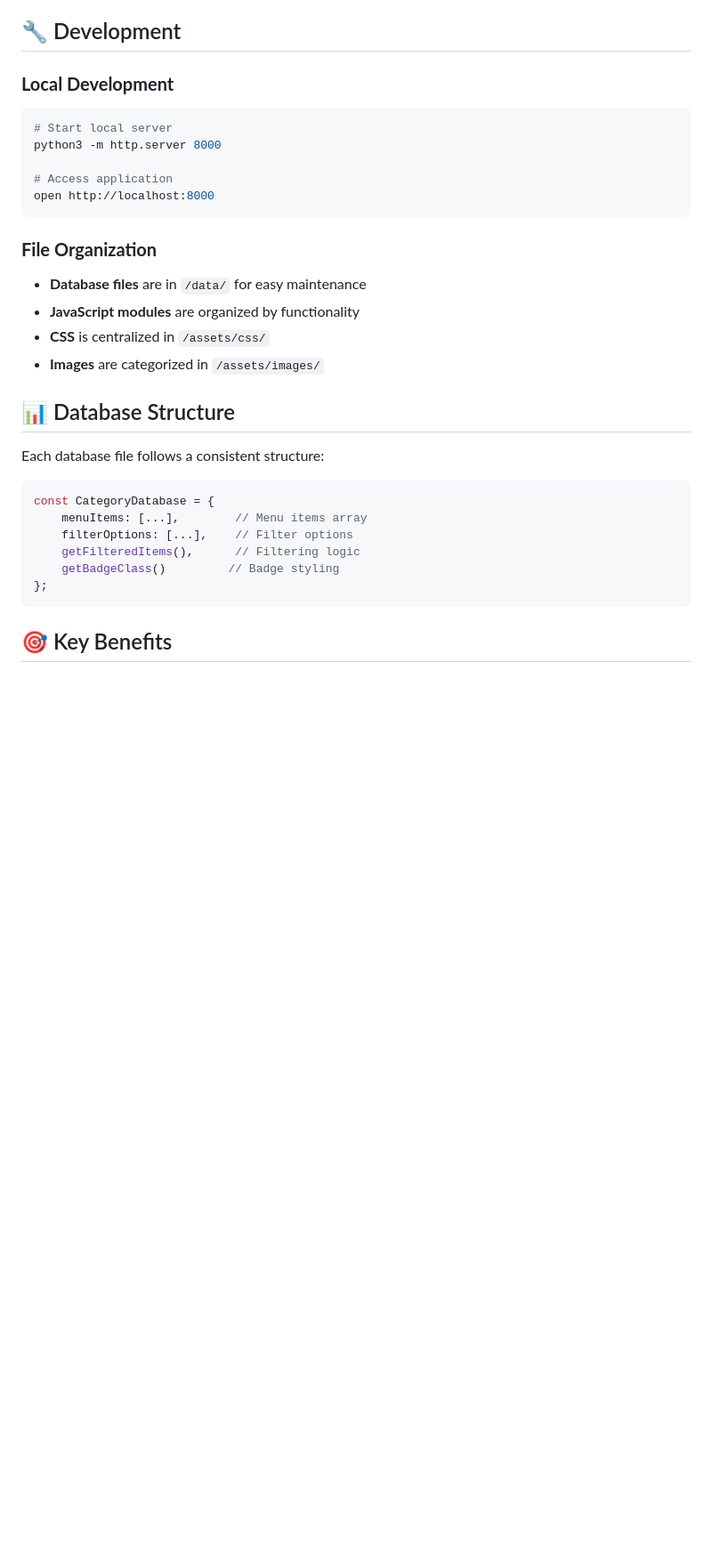
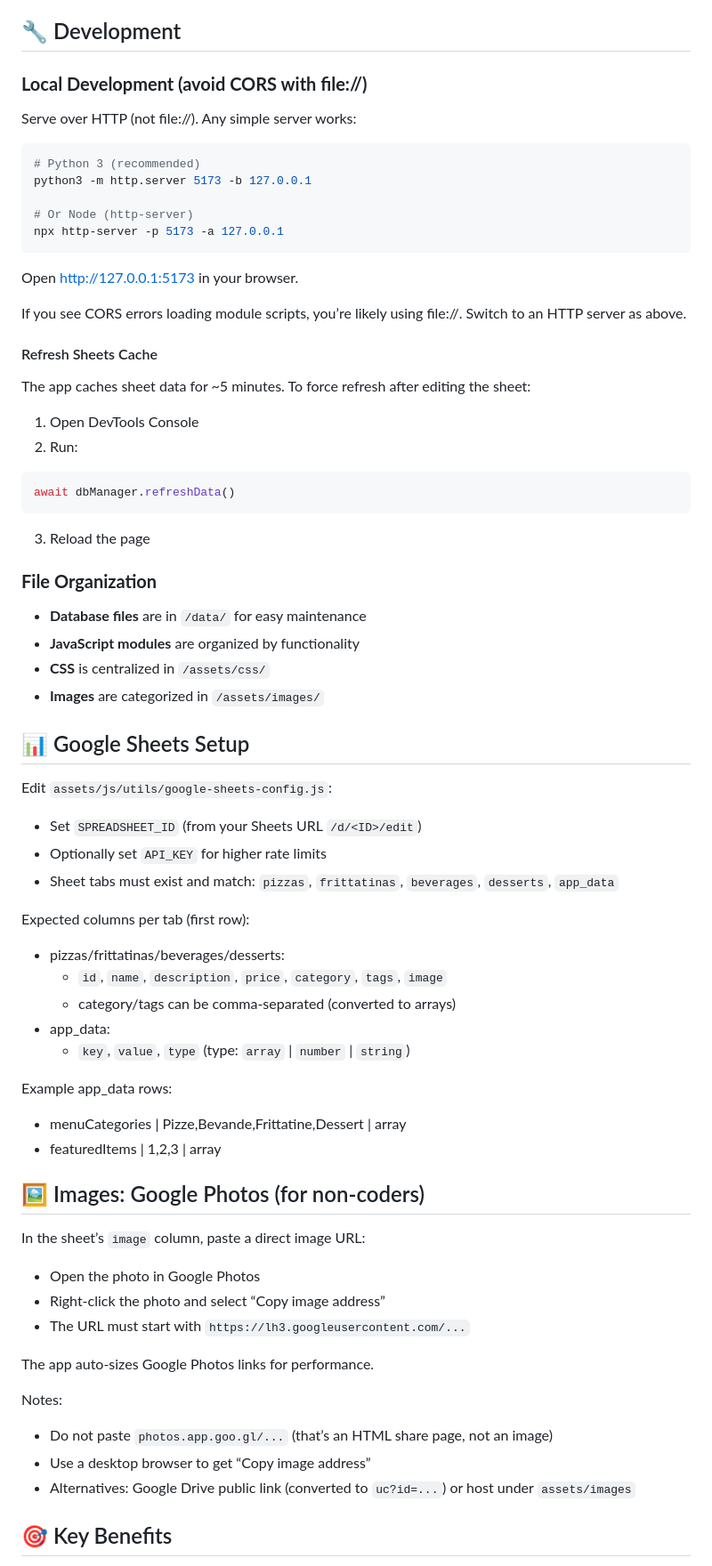
Before and after one commit to ulugbek-abdimurodov/pizzaingrammi-html-v1, a Markdown page: readme.md, the part around one of its changes. Shown at 89% size. Drawn GitHub-style; blank space fills up the shorter version.

````diff
--- a/readme.md
+++ b/readme.md
@@ -100,14 +107,29 @@ The application is fully responsive and optimized for:
 
 ## 🔧 Development
 
-### **Local Development**
+### **Local Development (avoid CORS with file://)**
+Serve over HTTP (not file://). Any simple server works:
+
 ```bash
-# Start local server
-python3 -m http.server 8000
+# Python 3 (recommended)
+python3 -m http.server 5173 -b 127.0.0.1
 
-# Access application
-open http://localhost:8000
+# Or Node (http-server)
+npx http-server -p 5173 -a 127.0.0.1
 ```
+
+Open http://127.0.0.1:5173 in your browser.
+
+If you see CORS errors loading module scripts, you’re likely using file://. Switch to an HTTP server as above.
+
+#### Refresh Sheets Cache
+The app caches sheet data for ~5 minutes. To force refresh after editing the sheet:
+1) Open DevTools Console
+2) Run:
+```js
+await dbManager.refreshData()
+```
+3) Reload the page
 
 ### **File Organization**
 - **Database files** are in `/data/` for easy maintenance
@@ -115,17 +137,37 @@ open http://localhost:8000
 - **CSS** is centralized in `/assets/css/`
 - **Images** are categorized in `/assets/images/`
 
-## 📊 Database Structure
+## 📊 Google Sheets Setup
 
-Each database file follows a consistent structure:
-```javascript
-const CategoryDatabase = {
-    menuItems: [...],        // Menu items array
-    filterOptions: [...],    // Filter options
-    getFilteredItems(),      // Filtering logic
-    getBadgeClass()         // Badge styling
-};
-```
+Edit `assets/js/utils/google-sheets-config.js`:
+- Set `SPREADSHEET_ID` (from your Sheets URL `/d/<ID>/edit`)
+- Optionally set `API_KEY` for higher rate limits
+- Sheet tabs must exist and match: `pizzas`, `frittatinas`, `beverages`, `desserts`, `app_data`
+
+Expected columns per tab (first row):
+- pizzas/frittatinas/beverages/desserts:
+  - `id`, `name`, `description`, `price`, `category`, `tags`, `image`
+  - category/tags can be comma-separated (converted to arrays)
+- app_data:
+  - `key`, `value`, `type` (type: `array` | `number` | `string`)
+
+Example app_data rows:
+- menuCategories | Pizze,Bevande,Frittatine,Dessert | array
+- featuredItems | 1,2,3 | array
+
+## 🖼️ Images: Google Photos (for non-coders)
+
+In the sheet’s `image` column, paste a direct image URL:
+- Open the photo in Google Photos
+- Right-click the photo and select “Copy image address”
+- The URL must start with `https://lh3.googleusercontent.com/...`
+
+The app auto-sizes Google Photos links for performance.
+
+Notes:
+- Do not paste `photos.app.goo.gl/...` (that’s an HTML share page, not an image)
+- Use a desktop browser to get “Copy image address”
+- Alternatives: Google Drive public link (converted to `uc?id=...`) or host under `assets/images`
 
 ## 🎯 Key Benefits
 
````
Also changed, not shown: other parts of readme.md (+18 -11 lines).
